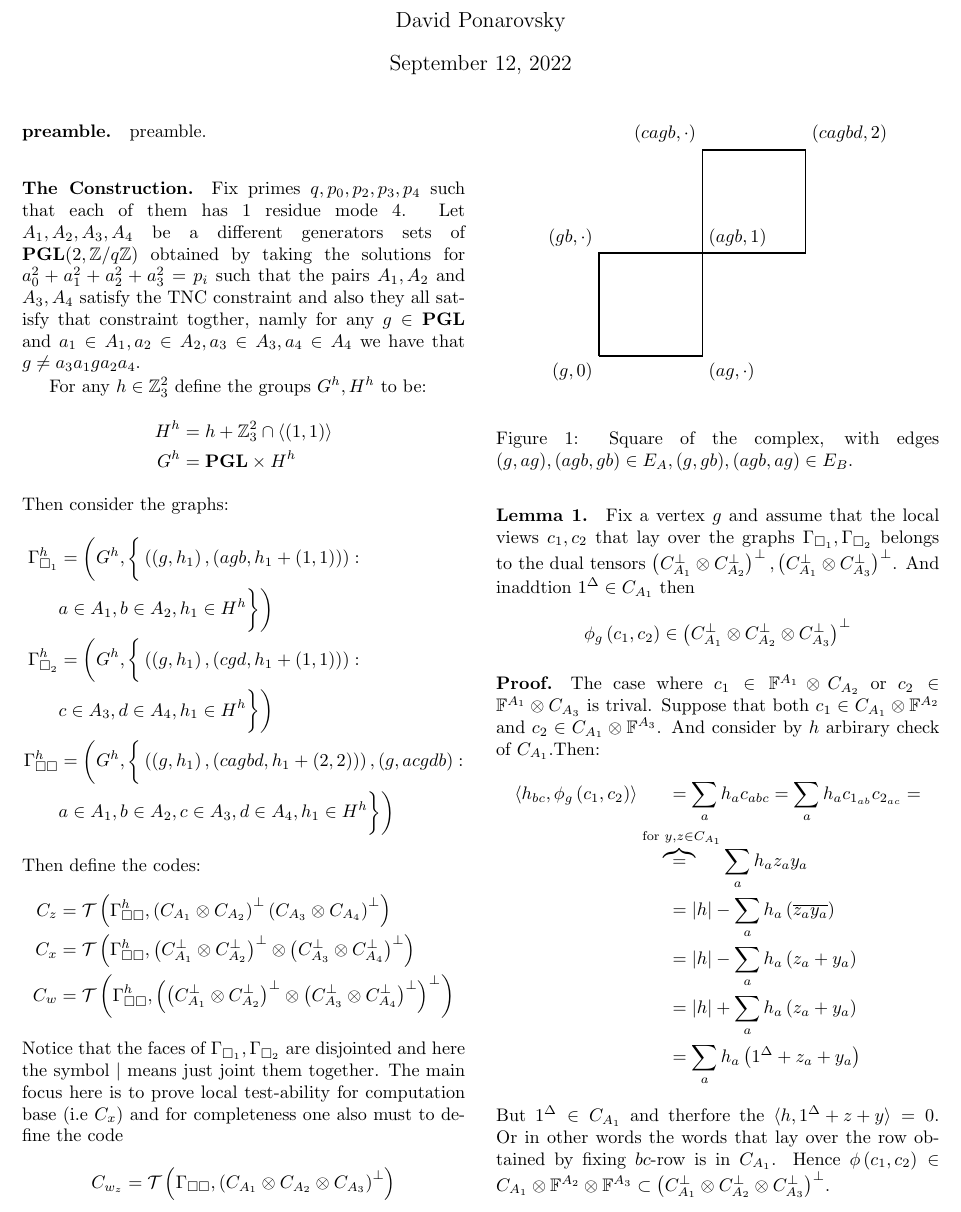
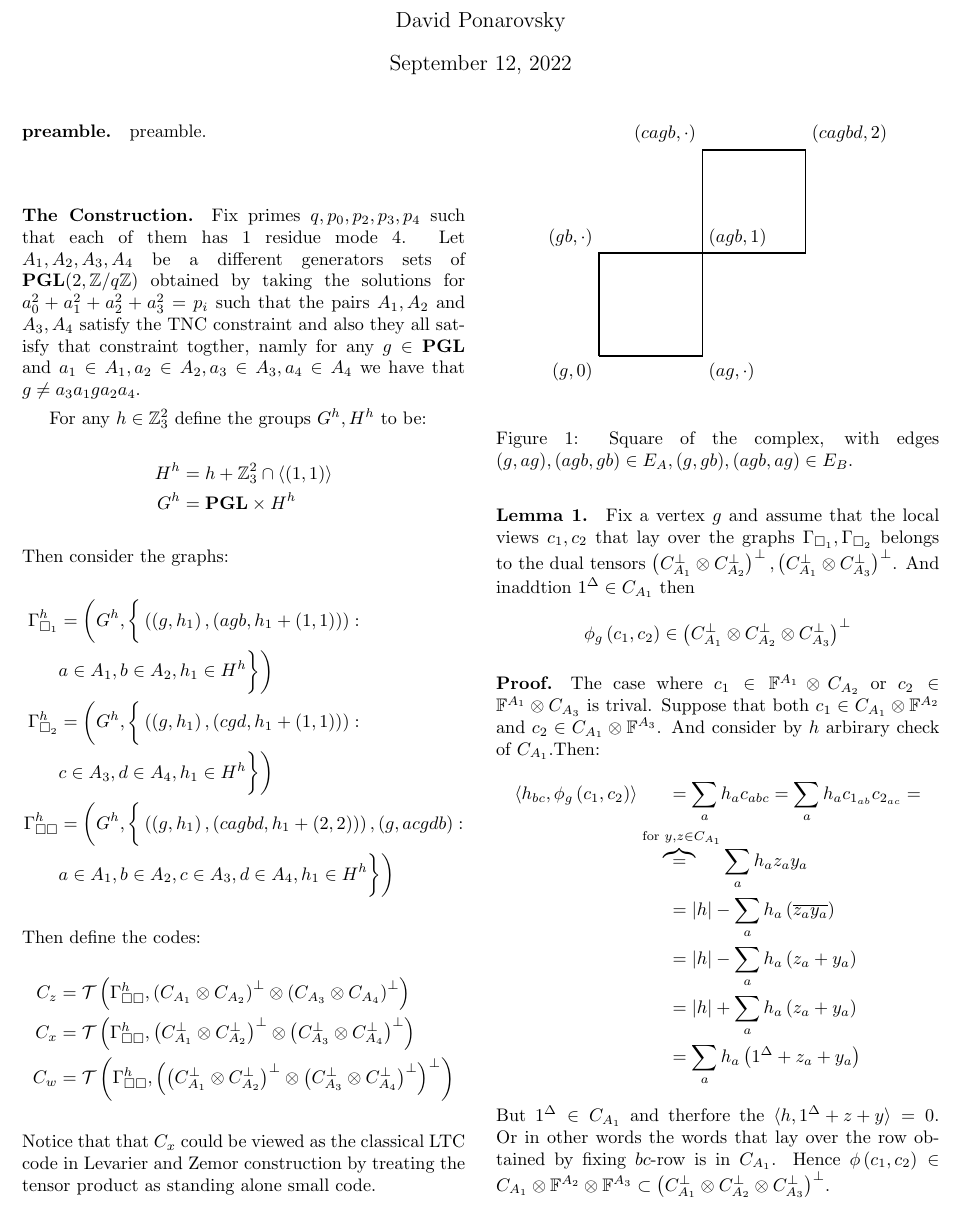
Before and after one commit to dudupo/Academic, a LaTeX document (projects/NLTES_project/ltc_v2.tex): part of page 1 of 4, cut so that both start at the same text. Compiled offline with pdfLaTeX.

Commit message:
compiling -Mon Sep 12 05:34:59 PM IDT 2022

```diff
--- a/projects/NLTES_project/ltc_v2.tex
+++ b/projects/NLTES_project/ltc_v2.tex
@@ -71,7 +71,7 @@
 	\newcommand{ \Aabcpp } { \left( \Aabcp \right)^\perp }
 	\newcommand{ \Aabcdpp } { \Aabpp \otimes \Acdpp  }
 	\newcommand{ \App} { \left(\Aabcdpp\right)^{\perp} }
-	\newcommand{ \Aabcdnp } { \left( \Aa \otimes \Ab  \right)^{\perp} \left( \Ac \otimes \Ad  \right)^{\perp }}
+	\newcommand{ \Aabcdnp } { \left( \Aa \otimes \Ab  \right)^{\perp} \otimes  \left( \Ac \otimes \Ad  \right)^{\perp }}
 	\newcommand{ \YY } {  y_{1}y_{2}^{\top} }
 	\newcommand{ \ZZ } {  z_{1}z_{2}^{\top} }
 	\newcommand{ \TT } { \tilde{\tau}}
@@ -109,16 +109,11 @@
 	    C_{w} &=  \mathcal{T}\left( \Gssh , \App \right)
 	  \end{split}
 	\end{equation*}
-	Notice that the faces of $\Gamma_{\square_{1}},\Gamma_{\square_{2}}$ are disjointed and here the symbol $|$ means just joint them together.
-	The main focus here is to prove local test-ability for computation base (i.e $C_{x}$) and for completeness one also must to define the code
-	\begin{equation*}
-	  \begin{split}
-	    C_{w_{z}} &=  \mathcal{T}\left( \Gamma_{\square \square}, \left(  C_{A_1} \otimes C_{A_2} \otimes C_{A_3} \right)^{\perp}  \right)
-	  \end{split}
-	\end{equation*}
-\begin{figure}[H]
-%\label{fig:square}
-\begin{center}
+	Notice that that $C_{x}$ could be viewed as the classical LTC code in Levarier and Zemor construction by treating the tensor product as standing alone small code.
+
+	\begin{figure}[H]
+	%\label{zafig:square}
+	  \begin{center}
 \begin{tikzpicture}
   \draw[thick] (0,0) -- (0,2) -- (2,2) -- (2,4) -- (4,4) -- (4,2) -- (2,2) -- (2,0) -- (0,0);
 \node[below left] at (0,0) {$ (g,0)$};
```
Also changed, not shown: projects/pdfs/ltc_v2.pdf, projects/NLTES_project/ltc_v2.tex (1 more changed lines).
